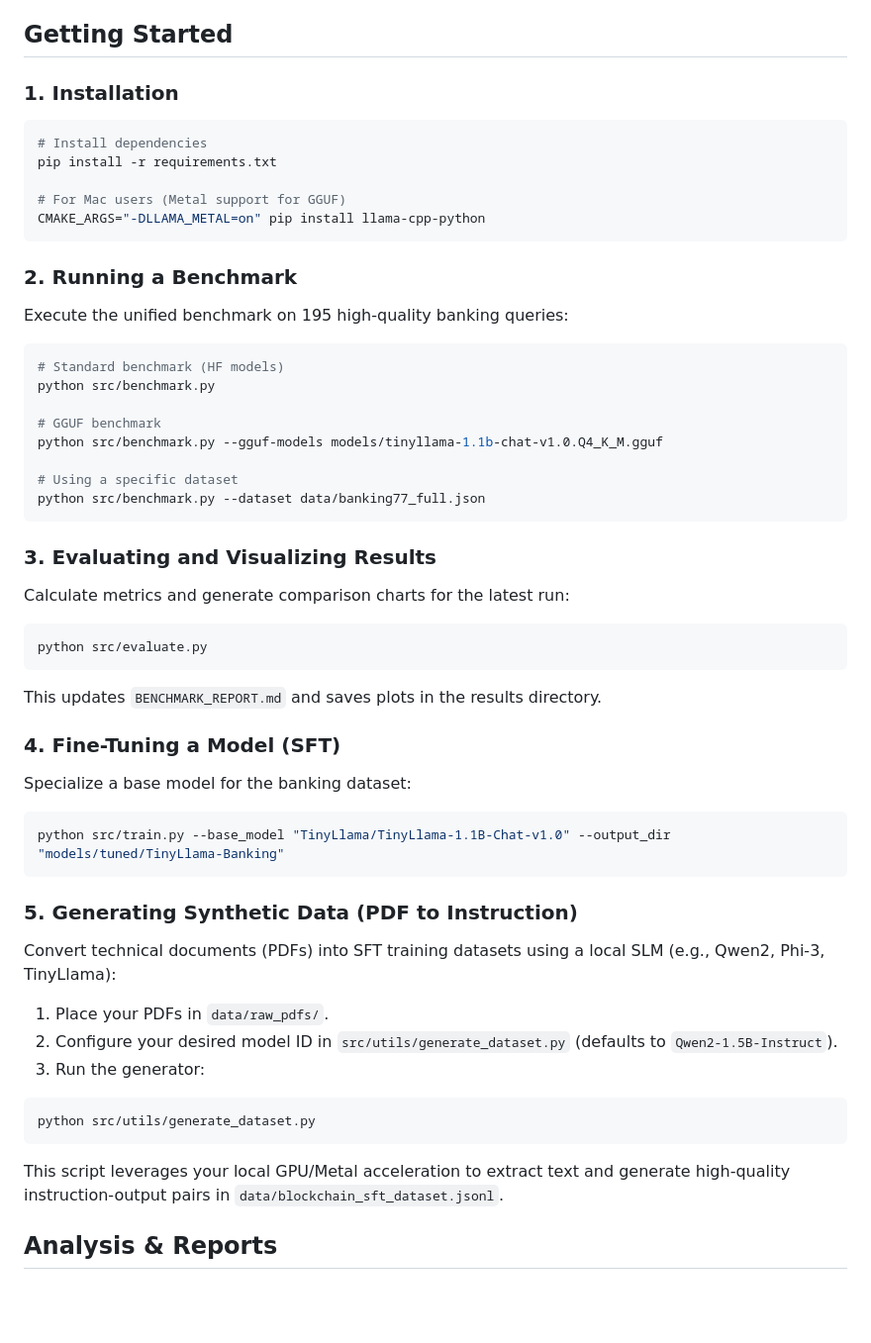
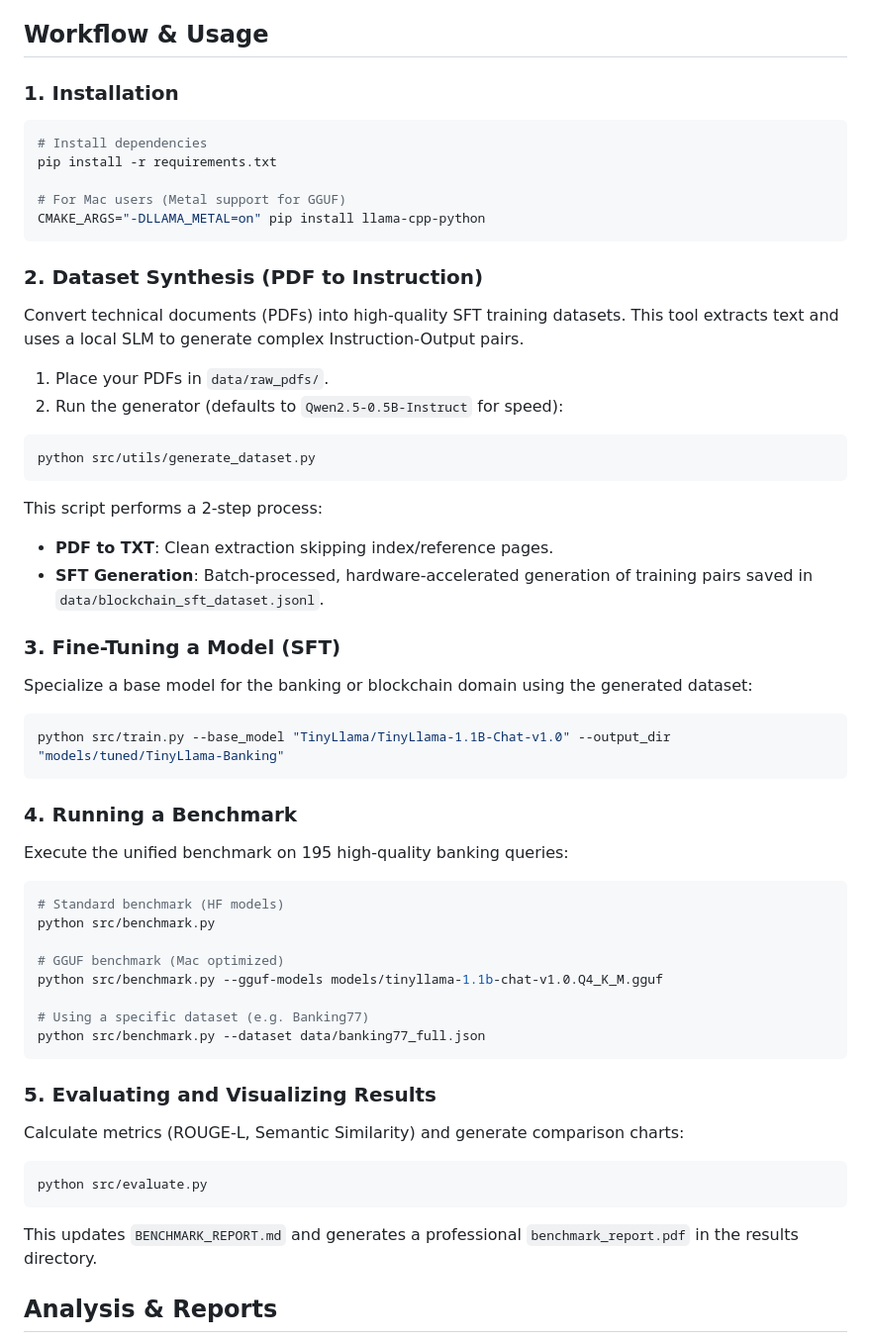
Before and after one commit to jairorodriguezarias/bank_slm_benchmark, a Markdown page: README.md, the part around the change. Shown at 99% size. Drawn GitHub-style; blank space fills up the shorter version.

Commit message:
Docs: reorganize README to reflect logical project workflow

````diff
--- a/README.md
+++ b/README.md
@@ -18,7 +18,7 @@ A comprehensive benchmarking suite for testing and specialized fine-tuning of Sm
 - `src/train.py`: SFT training script using `peft` and `trl` for efficient LoRA adaptation.
 - `src/utils/`: Directory for utility scripts (downloading datasets/models and generating synthetic data).
 
-## Getting Started
+## Workflow & Usage
 
 ### 1. Installation
 ```bash
@@ -29,41 +29,43 @@ pip install -r requirements.txt
 CMAKE_ARGS="-DLLAMA_METAL=on" pip install llama-cpp-python
 ```
 
-### 2. Running a Benchmark
+### 2. Dataset Synthesis (PDF to Instruction)
+Convert technical documents (PDFs) into high-quality SFT training datasets. This tool extracts text and uses a local SLM to generate complex Instruction-Output pairs.
+
+1. Place your PDFs in `data/raw_pdfs/`.
+2. Run the generator (defaults to `Qwen2.5-0.5B-Instruct` for speed):
+```bash
+python src/utils/generate_dataset.py
+```
+This script performs a 2-step process:
+- **PDF to TXT**: Clean extraction skipping index/reference pages.
+- **SFT Generation**: Batch-processed, hardware-accelerated generation of training pairs saved in `data/blockchain_sft_dataset.jsonl`.
+
+### 3. Fine-Tuning a Model (SFT)
+Specialize a base model for the banking or blockchain domain using the generated dataset:
+```bash
+python src/train.py --base_model "TinyLlama/TinyLlama-1.1B-Chat-v1.0" --output_dir "models/tuned/TinyLlama-Banking"
+```
+
+### 4. Running a Benchmark
 Execute the unified benchmark on 195 high-quality banking queries:
 ```bash
 # Standard benchmark (HF models)
 python src/benchmark.py
 
-# GGUF benchmark
+# GGUF benchmark (Mac optimized)
 python src/benchmark.py --gguf-models models/tinyllama-1.1b-chat-v1.0.Q4_K_M.gguf
 
-# Using a specific dataset
+# Using a specific dataset (e.g. Banking77)
 python src/benchmark.py --dataset data/banking77_full.json
 ```
 
-### 3. Evaluating and Visualizing Results
-Calculate metrics and generate comparison charts for the latest run:
+### 5. Evaluating and Visualizing Results
+Calculate metrics (ROUGE-L, Semantic Similarity) and generate comparison charts:
 ```bash
 python src/evaluate.py
 ```
-This updates `BENCHMARK_REPORT.md` and saves plots in the results directory.
-
-### 4. Fine-Tuning a Model (SFT)
-Specialize a base model for the banking dataset:
-```bash
-python src/train.py --base_model "TinyLlama/TinyLlama-1.1B-Chat-v1.0" --output_dir "models/tuned/TinyLlama-Banking"
-```
-
-### 5. Generating Synthetic Data (PDF to Instruction)
-Convert technical documents (PDFs) into SFT training datasets using a local SLM (e.g., Qwen2, Phi-3, TinyLlama):
-1. Place your PDFs in `data/raw_pdfs/`.
-2. Configure your desired model ID in `src/utils/generate_dataset.py` (defaults to `Qwen2-1.5B-Instruct`).
-3. Run the generator:
-```bash
-python src/utils/generate_dataset.py
-```
-This script leverages your local GPU/Metal acceleration to extract text and generate high-quality instruction-output pairs in `data/blockchain_sft_dataset.jsonl`.
+This updates `BENCHMARK_REPORT.md` and generates a professional `benchmark_report.pdf` in the results directory.
 
 ## Analysis & Reports
 
````
